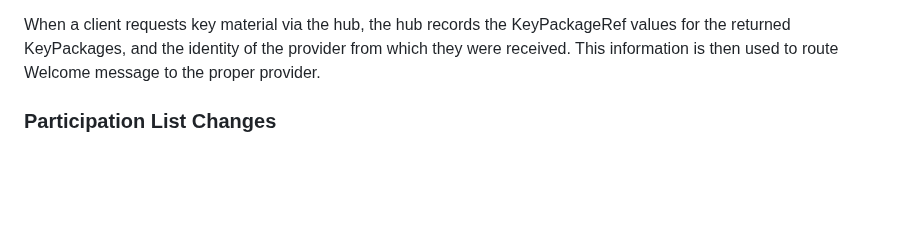
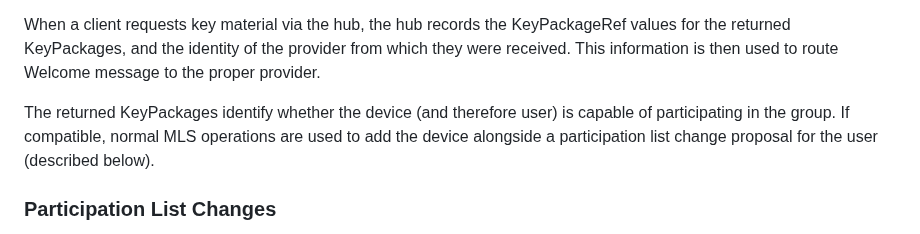
Before and after one commit to ietf-wg-mimi/mimi-protocol, a Markdown page: draft-ralston-mimi-protocol.md, the part around the change. Drawn GitHub-style; blank space fills up the shorter version.

Commit message:
Clarify that KeyPackages *are* the negotiation mechanism for support

```diff
--- a/draft-ralston-mimi-protocol.md
+++ b/draft-ralston-mimi-protocol.md
@@ -544,6 +544,11 @@ When a client requests key material via the hub, the hub records the
 KeyPackageRef values for the returned KeyPackages, and the identity of the
 provider from which they were received.  This information is then used to route
 Welcome message to the proper provider.
+
+The returned KeyPackages identify whether the device (and therefore user) is
+capable of participating in the group. If compatible, normal MLS operations are
+used to add the device alongside a participation list change proposal for the
+user (described below).
 
 ### Participation List Changes
 
```
